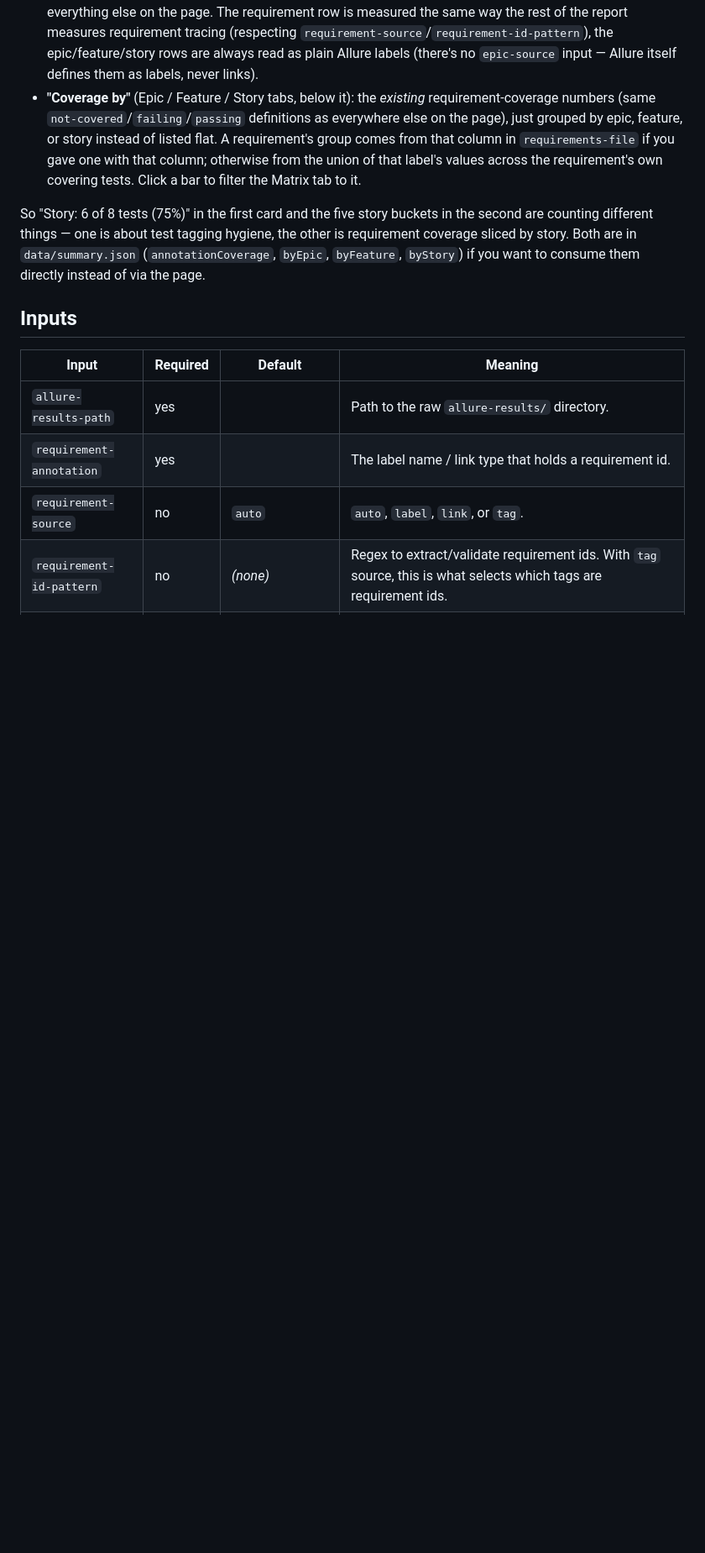
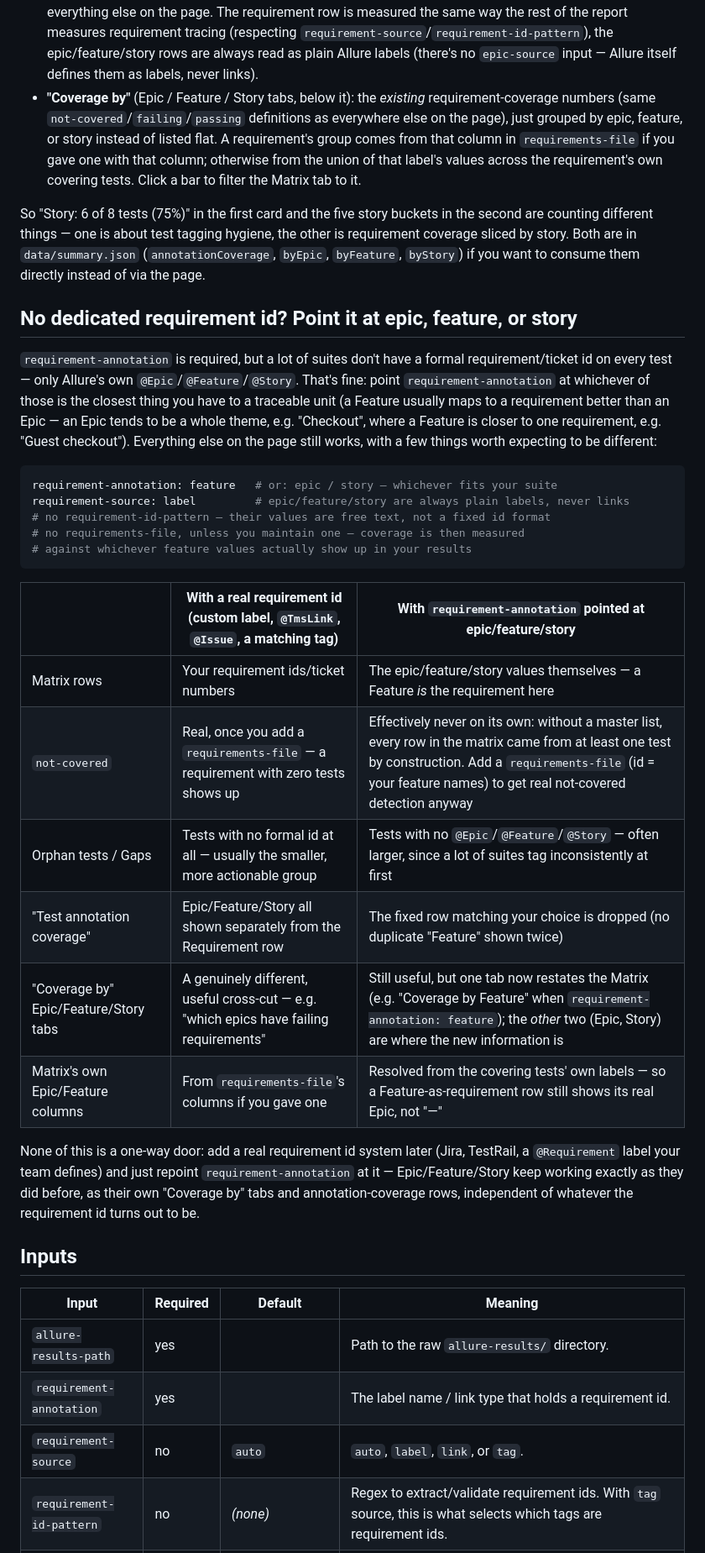
Before and after one commit to pranesh517/allure_dashboards, a Markdown page: traceability/README.md, the part around the change. Shown at 84% size. Drawn GitHub-style; blank space fills up the shorter version.

Commit message:
Traceability matrix: README section on no-requirement-id setups
Adds "No dedicated requirement id? Point it at epic, feature, or story" —
the config snippet plus a side-by-side table of what to expect differently
(Matrix rows, not-covered, orphan tests, the annotation-coverage card, the
Coverage-by tabs, and the Matrix's own Epic/Feature columns) versus having a
real requirement id. Written directly from configuring and running this
against a real external repo whose only annotations are @epic/@feature (see
the previous two commits) - the guidance matches what that run actually
produced, not a hypothetical.

Co-Authored-By: Claude Sonnet 5 <noreply@anthropic.com>

````diff
--- a/traceability/README.md
+++ b/traceability/README.md
@@ -157,6 +157,40 @@ hygiene, the other is requirement coverage sliced by story. Both are in
 `data/summary.json` (`annotationCoverage`, `byEpic`, `byFeature`, `byStory`)
 if you want to consume them directly instead of via the page.
 
+## No dedicated requirement id? Point it at epic, feature, or story
+
+`requirement-annotation` is required, but a lot of suites don't have a
+formal requirement/ticket id on every test — only Allure's own
+`@Epic`/`@Feature`/`@Story`. That's fine: point `requirement-annotation` at
+whichever of those is the closest thing you have to a traceable unit (a
+Feature usually maps to a requirement better than an Epic — an Epic tends to
+be a whole theme, e.g. "Checkout", where a Feature is closer to one
+requirement, e.g. "Guest checkout"). Everything else on the page still
+works, with a few things worth expecting to be different:
+
+```yaml
+requirement-annotation: feature   # or: epic / story — whichever fits your suite
+requirement-source: label         # epic/feature/story are always plain labels, never links
+# no requirement-id-pattern — their values are free text, not a fixed id format
+# no requirements-file, unless you maintain one — coverage is then measured
+# against whichever feature values actually show up in your results
+```
+
+| | With a real requirement id (custom label, `@TmsLink`, `@Issue`, a matching tag) | With `requirement-annotation` pointed at epic/feature/story |
+|---|---|---|
+| Matrix rows | Your requirement ids/ticket numbers | The epic/feature/story values themselves — a Feature *is* the requirement here |
+| `not-covered` | Real, once you add a `requirements-file` — a requirement with zero tests shows up | Effectively never on its own: without a master list, every row in the matrix came from at least one test by construction. Add a `requirements-file` (id = your feature names) to get real not-covered detection anyway |
+| Orphan tests / Gaps | Tests with no formal id at all — usually the smaller, more actionable group | Tests with no `@Epic`/`@Feature`/`@Story` — often larger, since a lot of suites tag inconsistently at first |
+| "Test annotation coverage" | Epic/Feature/Story all shown separately from the Requirement row | The fixed row matching your choice is dropped (no duplicate "Feature" shown twice) |
+| "Coverage by" Epic/Feature/Story tabs | A genuinely different, useful cross-cut — e.g. "which epics have failing requirements" | Still useful, but one tab now restates the Matrix (e.g. "Coverage by Feature" when `requirement-annotation: feature`); the *other* two (Epic, Story) are where the new information is |
+| Matrix's own Epic/Feature columns | From `requirements-file`'s columns if you gave one | Resolved from the covering tests' own labels — so a Feature-as-requirement row still shows its real Epic, not "—" |
+
+None of this is a one-way door: add a real requirement id system later (Jira,
+TestRail, a `@Requirement` label your team defines) and just repoint
+`requirement-annotation` at it — Epic/Feature/Story keep working exactly as
+they did before, as their own "Coverage by" tabs and annotation-coverage
+rows, independent of whatever the requirement id turns out to be.
+
 ## Inputs
 
 | Input | Required | Default | Meaning |
````
